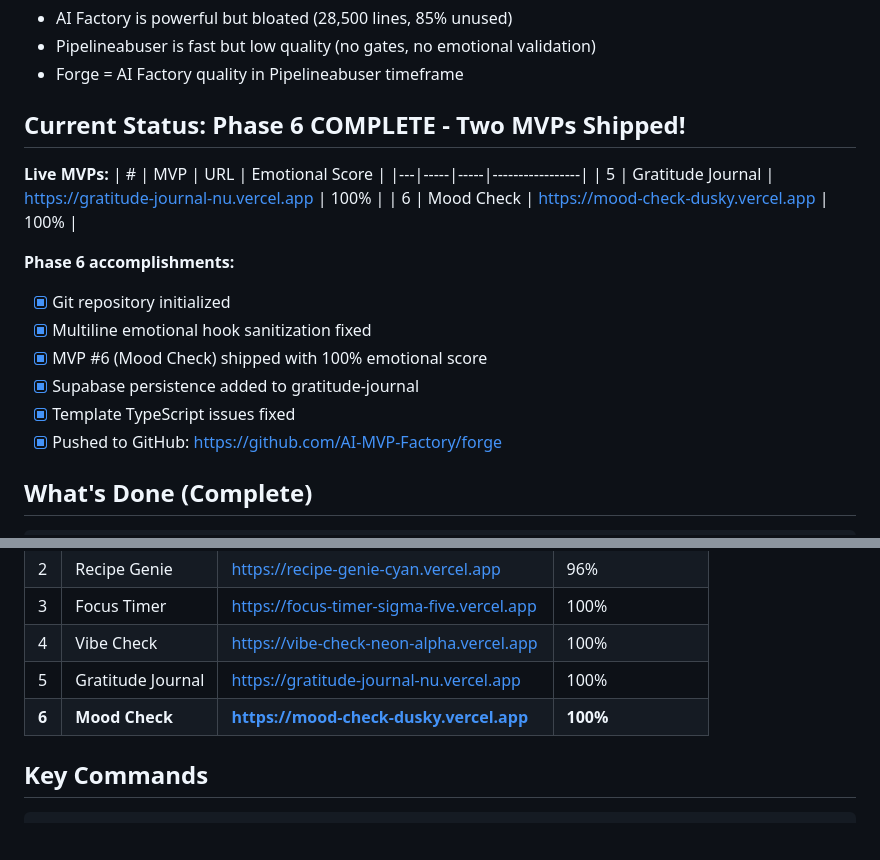
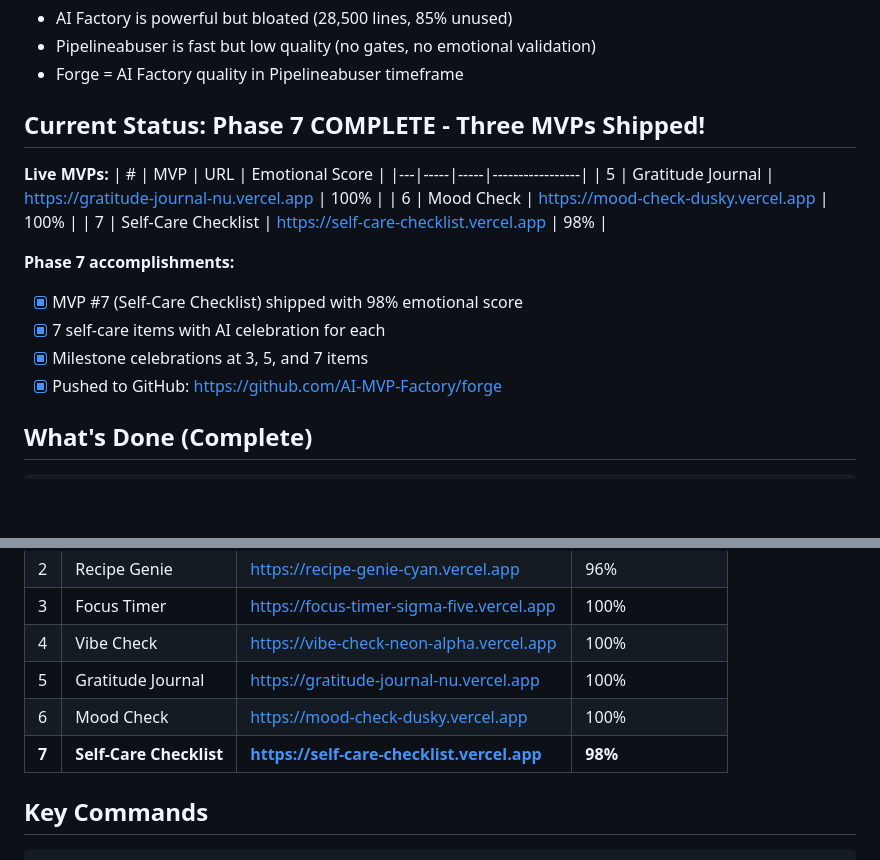
Before and after one commit to AI-MVP-Factory/forge, a Markdown page: SESSION_HANDOFF.md, 2 parts joined by grey strips. Drawn GitHub-style; blank space fills up the shorter version.

Commit message:
docs: Update SESSION_HANDOFF with MVP #7 completion

```diff
--- a/SESSION_HANDOFF.md
+++ b/SESSION_HANDOFF.md
@@ -15,20 +15,19 @@ Lives at `/Users/P/dev/forge/` (sibling to AI-factory).
 - Pipelineabuser is fast but low quality (no gates, no emotional validation)
 - Forge = AI Factory quality in Pipelineabuser timeframe
 
-## Current Status: Phase 6 COMPLETE - Two MVPs Shipped!
+## Current Status: Phase 7 COMPLETE - Three MVPs Shipped!
 
 **Live MVPs:**
 | # | MVP | URL | Emotional Score |
 |---|-----|-----|-----------------|
 | 5 | Gratitude Journal | https://gratitude-journal-nu.vercel.app | 100% |
 | 6 | Mood Check | https://mood-check-dusky.vercel.app | 100% |
+| 7 | Self-Care Checklist | https://self-care-checklist.vercel.app | 98% |
 
-**Phase 6 accomplishments:**
-- [x] Git repository initialized
-- [x] Multiline emotional hook sanitization fixed
-- [x] MVP #6 (Mood Check) shipped with 100% emotional score
-- [x] Supabase persistence added to gratitude-journal
-- [x] Template TypeScript issues fixed
+**Phase 7 accomplishments:**
+- [x] MVP #7 (Self-Care Checklist) shipped with 98% emotional score
+- [x] 7 self-care items with AI celebration for each
+- [x] Milestone celebrations at 3, 5, and 7 items
 - [x] Pushed to GitHub: https://github.com/AI-MVP-Factory/forge
 
 ## What's Done (Complete)
@@ -66,7 +65,8 @@ Lives at `/Users/P/dev/forge/` (sibling to AI-factory).
 | 3 | Focus Timer | https://focus-timer-sigma-five.vercel.app | 100% |
 | 4 | Vibe Check | https://vibe-check-neon-alpha.vercel.app | 100% |
 | 5 | Gratitude Journal | https://gratitude-journal-nu.vercel.app | 100% |
-| **6** | **Mood Check** | **https://mood-check-dusky.vercel.app** | **100%** |
+| 6 | Mood Check | https://mood-check-dusky.vercel.app | 100% |
+| **7** | **Self-Care Checklist** | **https://self-care-checklist.vercel.app** | **98%** |
 
 ## Key Commands
 
```
